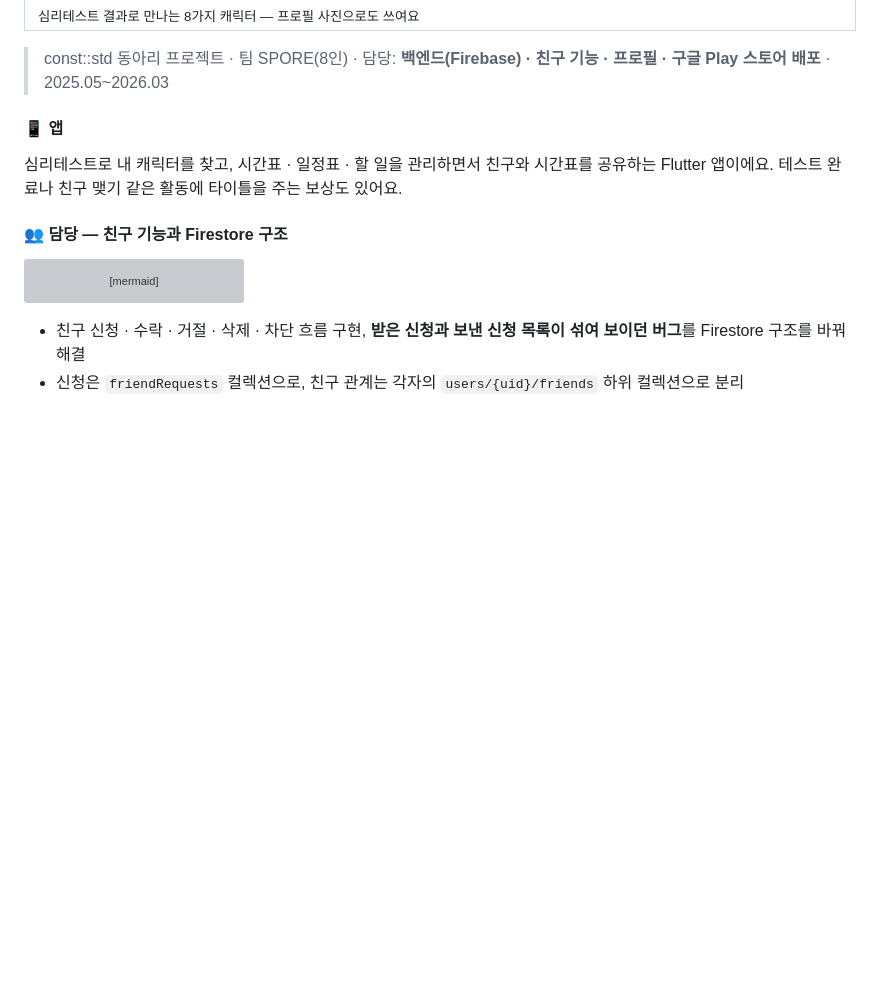
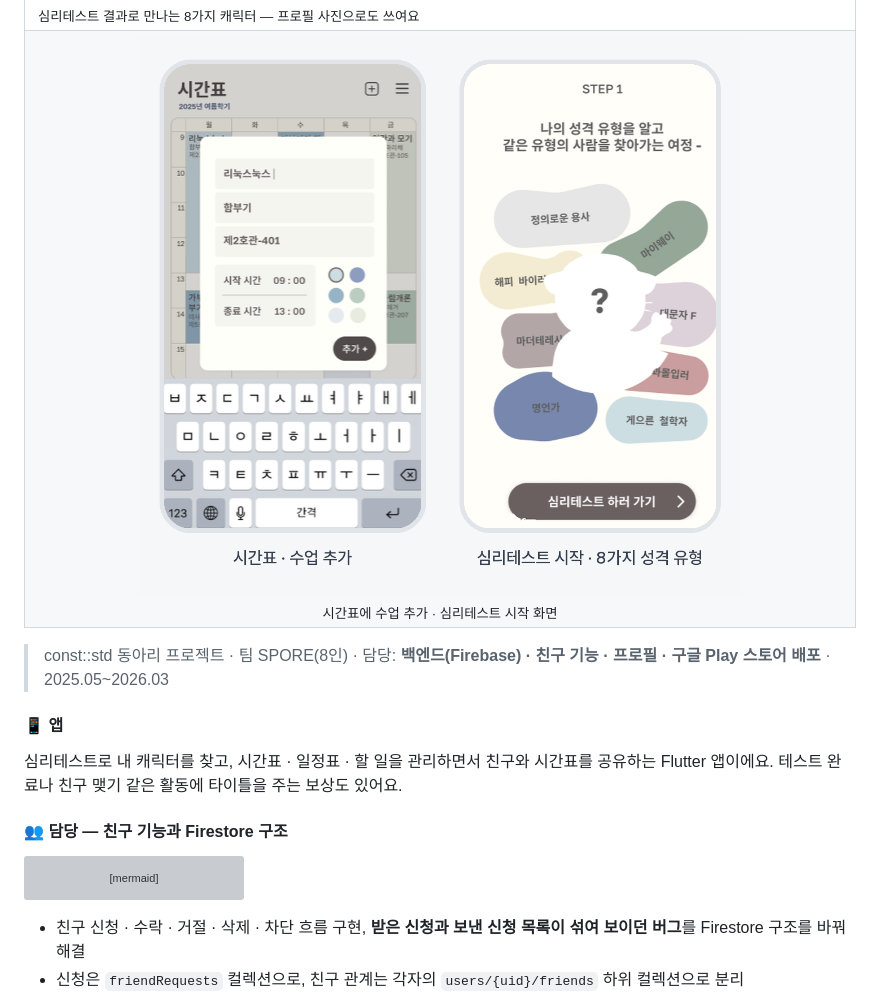
Before and after one commit to Moomooti/Moomooti, a Markdown page: README.md, the part around the change. Drawn GitHub-style; pictures changed too: assets/projects/spore_ui.png (added); folded sections open; blank space fills up the shorter version; grey boxes are pictures that could not be loaded.

Commit message:
프로필 README: SPORE 앱 화면 추가

```diff
--- a/README.md
+++ b/README.md
@@ -549,6 +549,7 @@ flowchart LR
 
 <table>
 <tr><td><img src="assets/projects/spore_characters.png" alt="SPORE 캐릭터"/><br/><sub>심리테스트 결과로 만나는 8가지 캐릭터 — 프로필 사진으로도 쓰여요</sub></td></tr>
+<tr><td align="center"><img width="80%" src="assets/projects/spore_ui.png" alt="SPORE 화면"/><br/><sub>시간표에 수업 추가 · 심리테스트 시작 화면</sub></td></tr>
 </table>
 
 > const::std 동아리 프로젝트 · 팀 SPORE(8인) · 담당: **백엔드(Firebase) · 친구 기능 · 프로필 · 구글 Play 스토어 배포** · 2025.05~2026.03
```
